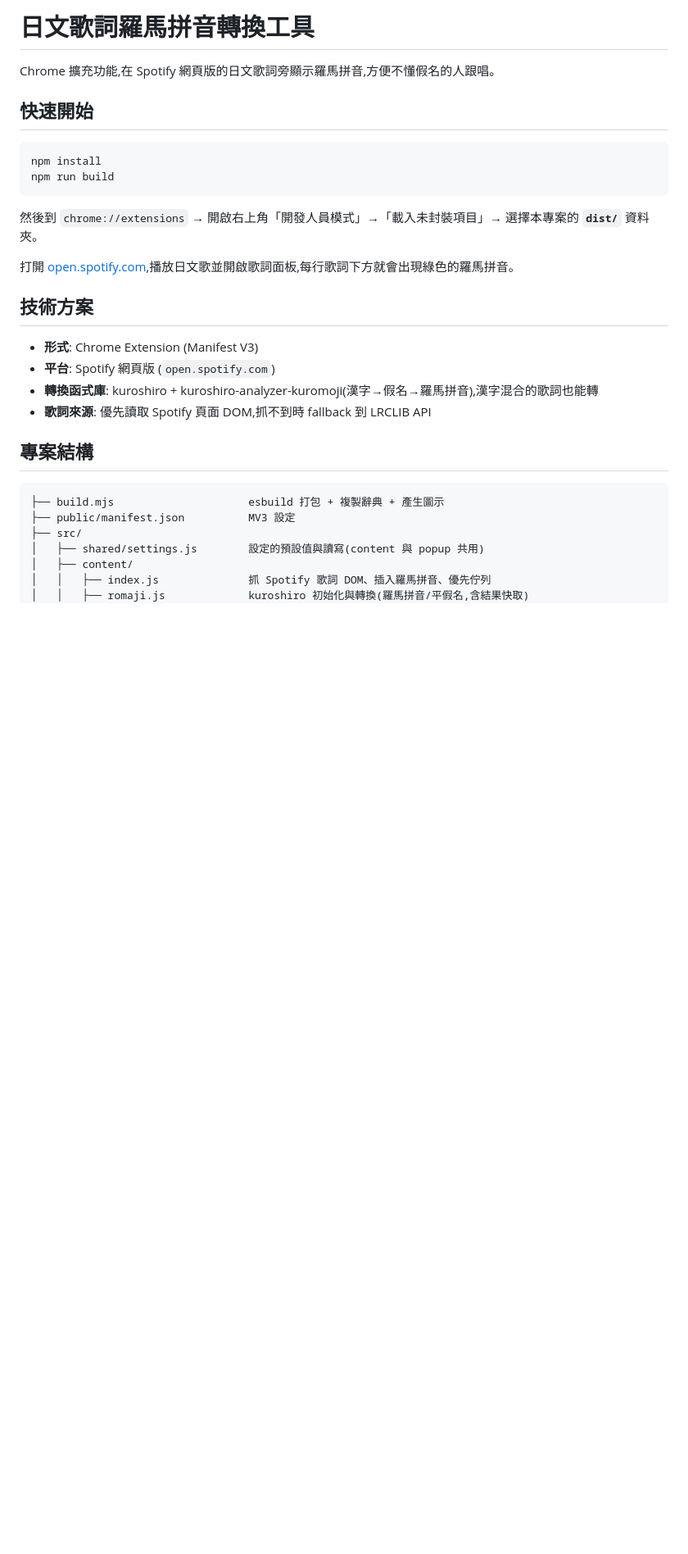
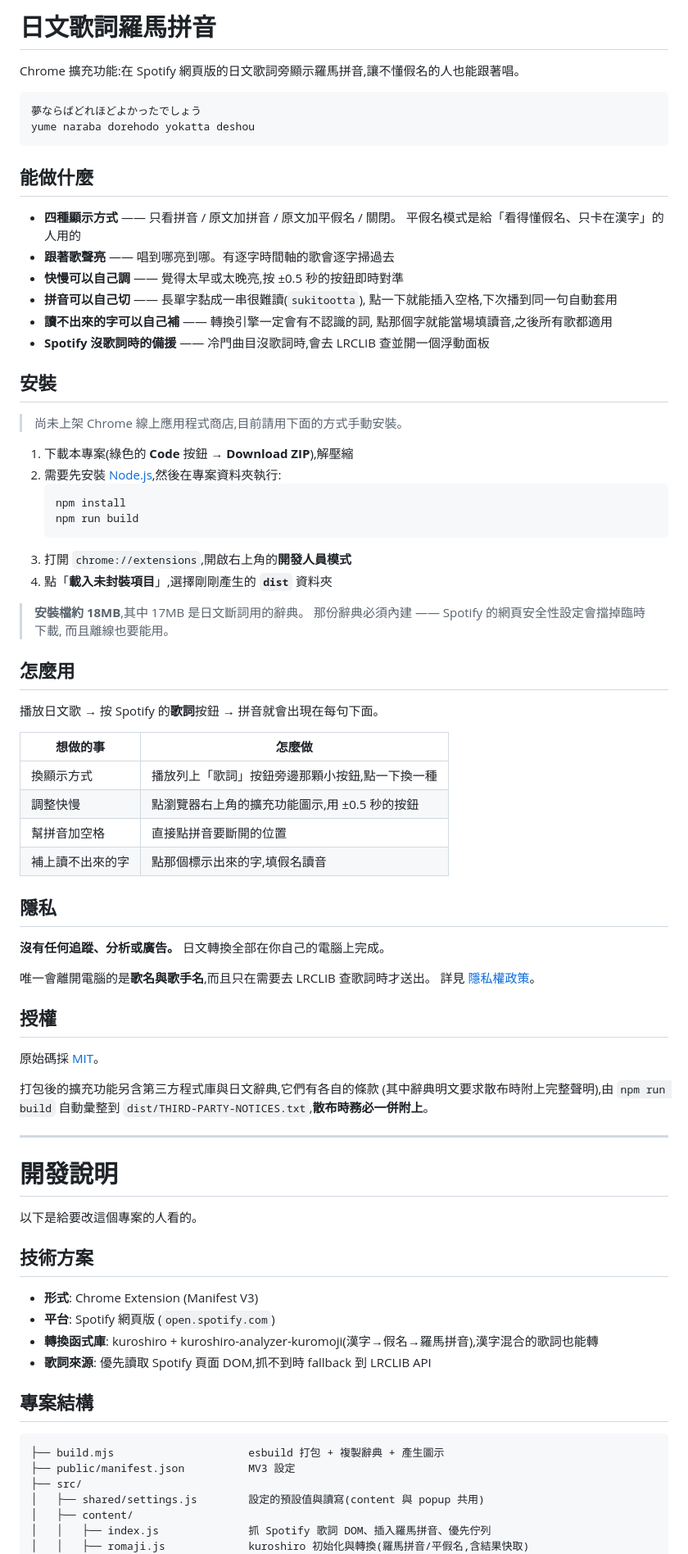
Before and after one commit to psgo555/romaji-lyrics-extension, a Markdown page: README.md, the part around the change. Shown at 82% size. Drawn GitHub-style; blank space fills up the shorter version.

Commit message:
加上給使用者看的說明與商店上架資料
README 原本開頭就是 npm install,但這是公開專案的門面 —— 使用者第一眼
看到的是它。改成先講「能做什麼、怎麼裝、怎麼用」,開發說明移到後半段。

另外加 STORE-LISTING.md,把 Chrome 商店各欄位要填的內容先擬好
(名稱、說明、類別、權限用途、還缺哪些素材)。

````diff
--- a/README.md
+++ b/README.md
@@ -1,17 +1,72 @@
-# 日文歌詞羅馬拼音轉換工具
+# 日文歌詞羅馬拼音
 
-Chrome 擴充功能,在 Spotify 網頁版的日文歌詞旁顯示羅馬拼音,方便不懂假名的人跟唱。
+Chrome 擴充功能:在 Spotify 網頁版的日文歌詞旁顯示羅馬拼音,讓不懂假名的人也能跟著唱。
 
-## 快速開始
-
-```bash
-npm install
-npm run build
+```
+夢ならばどれほどよかったでしょう
+yume naraba dorehodo yokatta deshou
 ```
 
-然後到 `chrome://extensions` → 開啟右上角「開發人員模式」→「載入未封裝項目」→ 選擇本專案的 **`dist/`** 資料夾。
+## 能做什麼
 
-打開 [open.spotify.com](https://open.spotify.com),播放日文歌並開啟歌詞面板,每行歌詞下方就會出現綠色的羅馬拼音。
+- **四種顯示方式** —— 只看拼音 / 原文加拼音 / 原文加平假名 / 關閉。
+  平假名模式是給「看得懂假名、只卡在漢字」的人用的
+- **跟著歌聲亮** —— 唱到哪亮到哪。有逐字時間軸的歌會逐字掃過去
+- **快慢可以自己調** —— 覺得太早或太晚亮,按 ±0.5 秒的按鈕即時對準
+- **拼音可以自己切** —— 長單字黏成一串很難讀(`sukitootta`),
+  點一下就能插入空格,下次播到同一句自動套用
+- **讀不出來的字可以自己補** —— 轉換引擎一定會有不認識的詞,
+  點那個字就能當場填讀音,之後所有歌都適用
+- **Spotify 沒歌詞時的備援** —— 冷門曲目沒歌詞時,會去 LRCLIB 查並開一個浮動面板
+
+## 安裝
+
+> 尚未上架 Chrome 線上應用程式商店,目前請用下面的方式手動安裝。
+
+1. 下載本專案(綠色的 **Code** 按鈕 → **Download ZIP**),解壓縮
+2. 需要先安裝 [Node.js](https://nodejs.org/),然後在專案資料夾執行:
+   ```bash
+   npm install
+   npm run build
+   ```
+3. 打開 `chrome://extensions`,開啟右上角的**開發人員模式**
+4. 點「**載入未封裝項目**」,選擇剛剛產生的 **`dist`** 資料夾
+
+> **安裝檔約 18MB**,其中 17MB 是日文斷詞用的辭典。
+> 那份辭典必須內建 —— Spotify 的網頁安全性設定會擋掉臨時下載,
+> 而且離線也要能用。
+
+## 怎麼用
+
+播放日文歌 → 按 Spotify 的**歌詞**按鈕 → 拼音就會出現在每句下面。
+
+| 想做的事 | 怎麼做 |
+|---|---|
+| 換顯示方式 | 播放列上「歌詞」按鈕旁邊那顆小按鈕,點一下換一種 |
+| 調整快慢 | 點瀏覽器右上角的擴充功能圖示,用 ±0.5 秒的按鈕 |
+| 幫拼音加空格 | 直接點拼音要斷開的位置 |
+| 補上讀不出來的字 | 點那個標示出來的字,填假名讀音 |
+
+## 隱私
+
+**沒有任何追蹤、分析或廣告。** 日文轉換全部在你自己的電腦上完成。
+
+唯一會離開電腦的是**歌名與歌手名**,而且只在需要去 LRCLIB 查歌詞時才送出。
+詳見 [隱私權政策](PRIVACY.md)。
+
+## 授權
+
+原始碼採 [MIT](LICENSE)。
+
+打包後的擴充功能另含第三方程式庫與日文辭典,它們有各自的條款
+(其中辭典明文要求散布時附上完整聲明),由 `npm run build` 自動彙整到
+`dist/THIRD-PARTY-NOTICES.txt`,**散布時務必一併附上**。
+
+---
+
+# 開發說明
+
+以下是給要改這個專案的人看的。
 
 ## 技術方案
 
````
Also changed, not shown: STORE-LISTING.md (added, +165 -0 lines).
